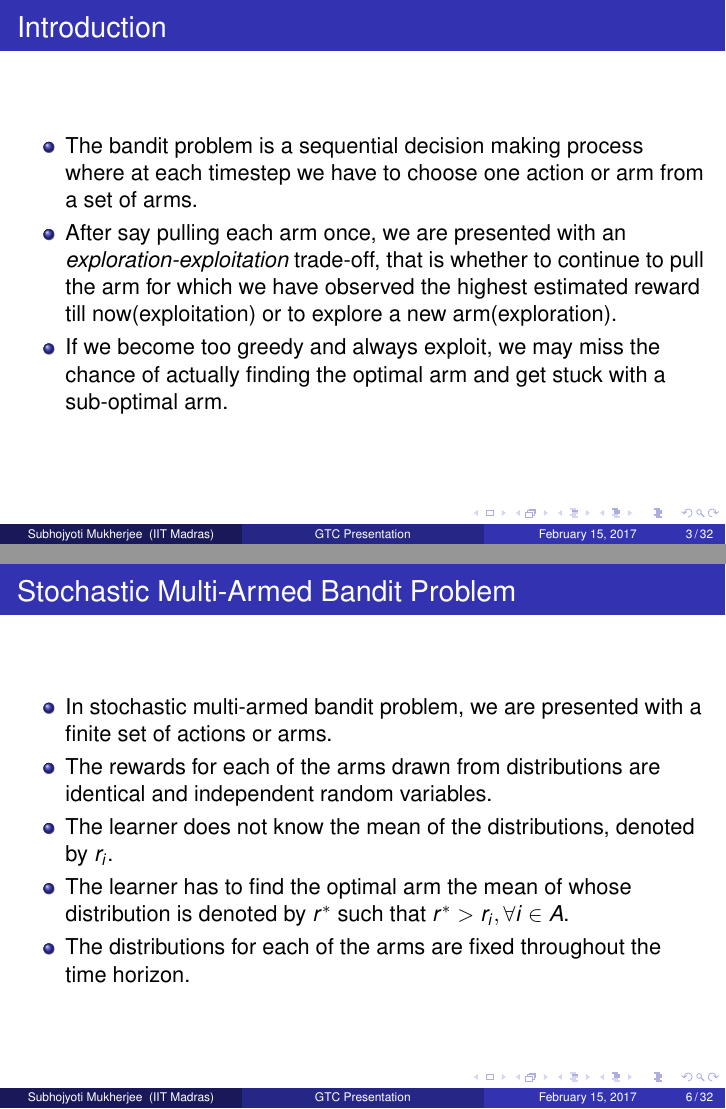
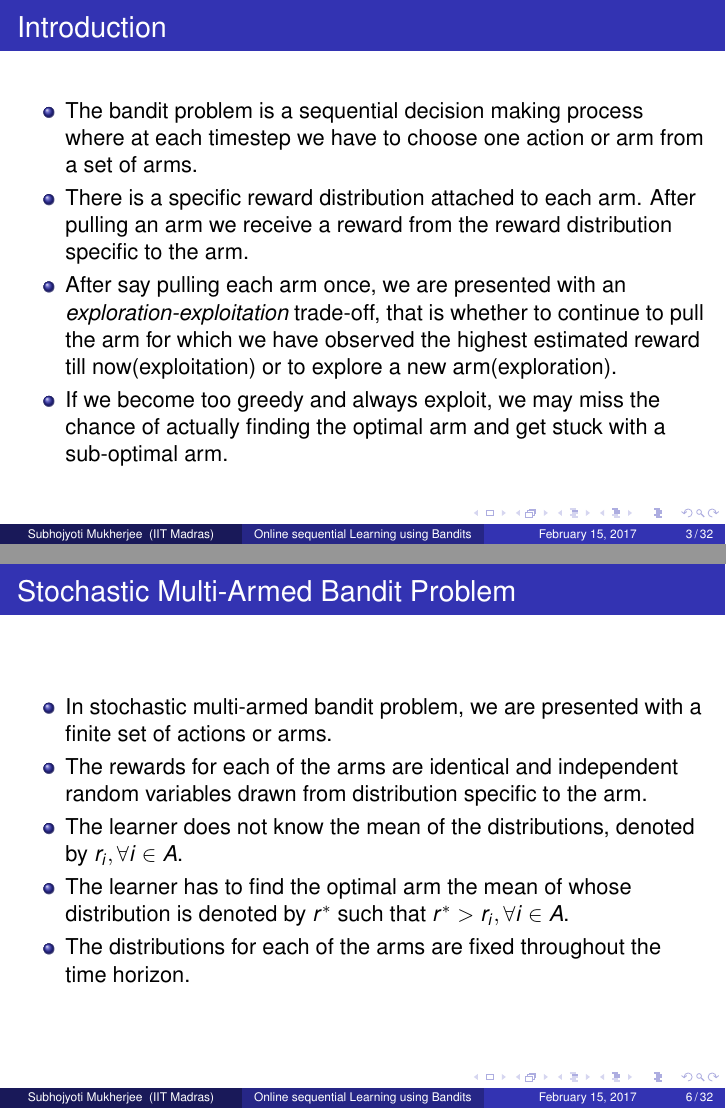
Before and after one commit to Subhojyoti/gtc_ppt, LaTeX slides (presentation_bandit.tex, which reads SMAB.tex, intro.tex): pages 5 and 18 of 83 before the commit and pages 6 and 19 of 84 after it, joined at a grey line. Compiled offline with pdfLaTeX.

Commit message:
Latest on 15/2/2017

```diff
--- a/SMAB.tex
+++ b/SMAB.tex
@@ -2,8 +2,8 @@
 \frametitle{Stochastic Multi-Armed Bandit Problem}
 \begin{itemize}
 \item<1-> In stochastic multi-armed bandit problem, we are presented with a finite set of actions or arms.
-\item<2-> The rewards for each of the arms drawn from distributions are identical and independent random variables.
-\item<3-> The learner does not know the mean of the distributions, denoted by $r_{i}$.
+\item<2-> The rewards for each of the arms are identical and independent random variables drawn from distribution specific to the arm.
+\item<3-> The learner does not know the mean of the distributions, denoted by $r_{i},\forall i\in A$.
 \item<4-> The learner has to find the optimal arm the mean of whose distribution is denoted by $r^{*}$ such that $r^{*}> r_{i}, \forall i\in A$.
 \item<5-> The distributions for each of the arms are fixed throughout the time horizon.
 \end{itemize}
--- a/intro.tex
+++ b/intro.tex
@@ -2,8 +2,9 @@
 \frametitle{Introduction}
 \begin{itemize}
 \item<1-> The bandit problem is a sequential decision making process where at each timestep we have to choose one action or arm from a set of arms.
-\item<2-> After say pulling each arm once, we are presented with an \emph{exploration-exploitation}  trade-off, that is whether to continue to pull the arm for which we have observed the highest estimated reward till now(exploitation) or to explore a new arm(exploration).
-\item<3-> If we become too greedy and always exploit, we may miss the chance of actually finding the optimal arm and get stuck with a sub-optimal arm.
+\item<2-> There is a specific reward distribution attached to each arm.  After pulling an arm we receive a reward from the reward distribution specific to the arm.
+\item<3-> After say pulling each arm once, we are presented with an \emph{exploration-exploitation}  trade-off, that is whether to continue to pull the arm for which we have observed the highest estimated reward till now(exploitation) or to explore a new arm(exploration).
+\item<4-> If we become too greedy and always exploit, we may miss the chance of actually finding the optimal arm and get stuck with a sub-optimal arm.
 \end{itemize}
 \end{frame}
 
--- a/presentation_bandit.tex
+++ b/presentation_bandit.tex
@@ -83,7 +83,7 @@
 %	TITLE PAGE
 %----------------------------------------------------------------------------------------
 
-\title[GTC Presentation]{GTC Presentation} % The short title appears at the bottom of every slide, the full title is only on the title page
+\title[Online sequential Learning using Bandits]{Online sequential Learning using Bandits} % The short title appears at the bottom of every slide, the full title is only on the title page
 
 \author{Subhojyoti Mukherjee} % Your name
 \institute[IIT Madras] % Your institution as it will appear on the bottom of every slide, may be shorthand to save space
```
Also changed, not shown: Algorithms.tex (+1 -1 lines), LitSurvey.tex (+1 -1 lines), presentation_bandit.pdf.
